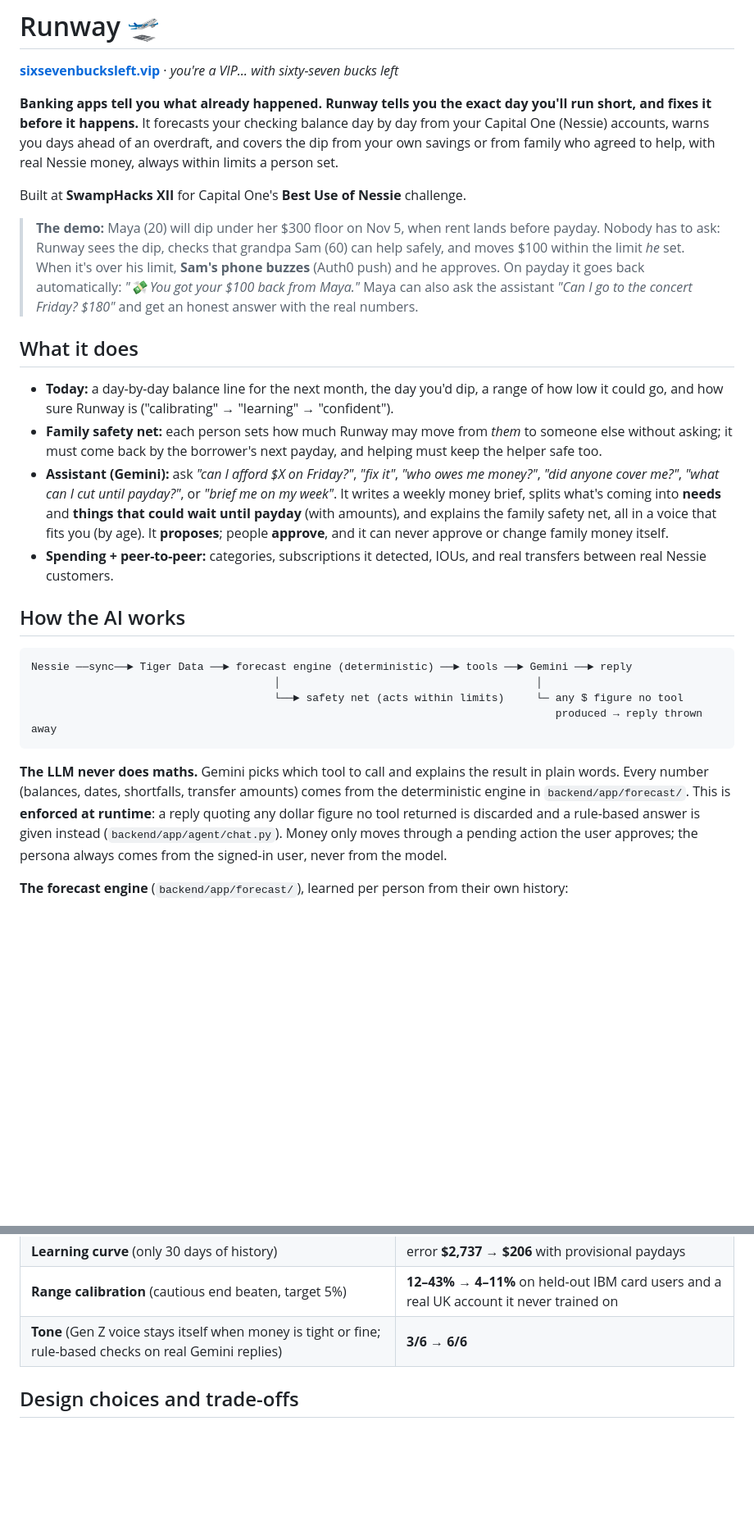
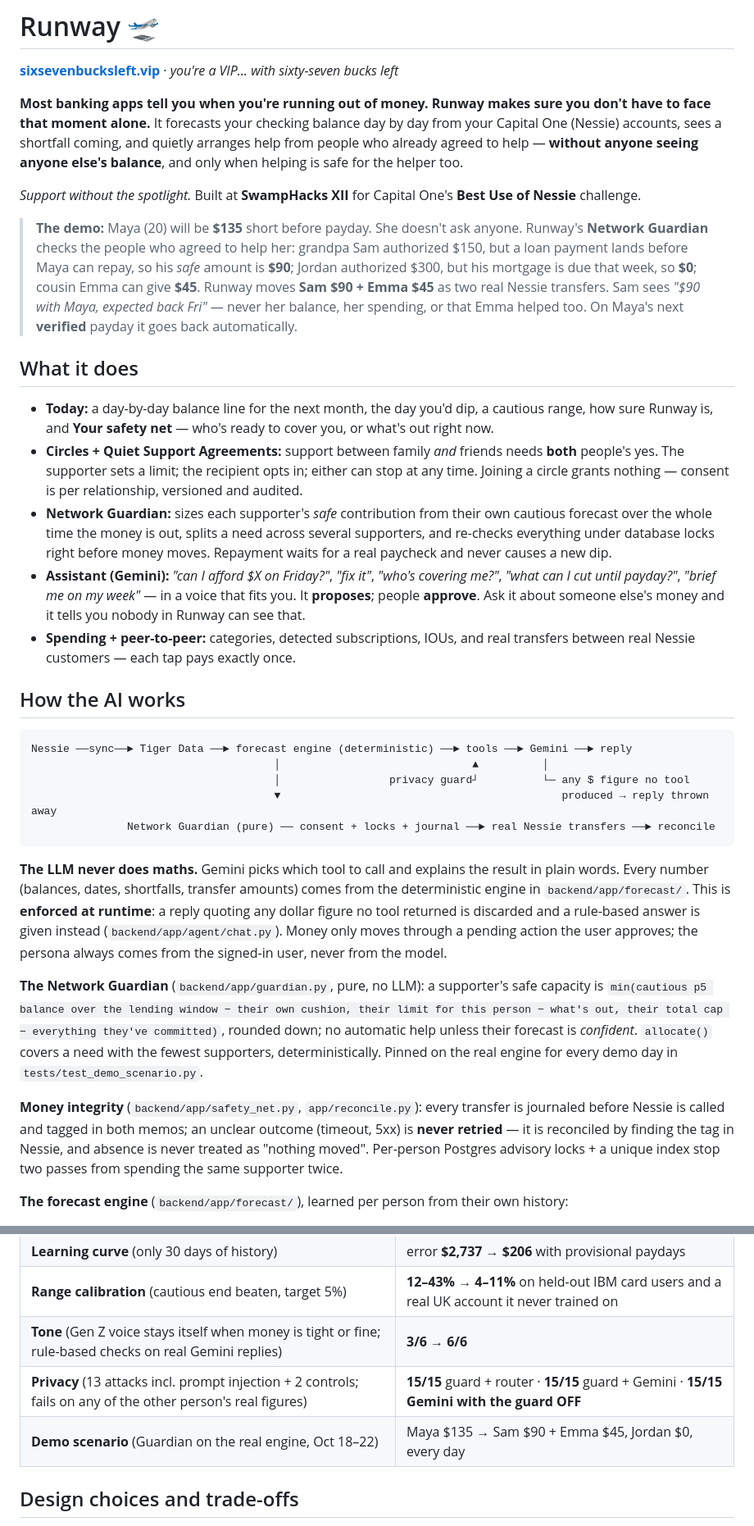
Before and after one commit to rshah2001/runway, a Markdown page: README.md, 2 parts joined by grey strips. Shown at 82% size. GitHub-like rendering; blank space fills up the shorter version.

Commit message:
Docs: README and SAFETY_NET for Circles, Quiet Support, Network Guardian, money integrity, privacy eval
Co-Authored-By: Claude Opus 5.5 <noreply@anthropic.com>

````diff
--- a/README.md
+++ b/README.md
@@ -2,40 +2,44 @@
 
 **[sixsevenbucksleft.vip](https://sixsevenbucksleft.vip)** · *you're a VIP… with sixty-seven bucks left*
 
-**Banking apps tell you what already happened. Runway tells you the exact day you'll run short, and
-fixes it before it happens.** It forecasts your checking balance day by day from your Capital One
-(Nessie) accounts, warns you days ahead of an overdraft, and covers the dip from your own savings or
-from family who agreed to help, with real Nessie money, always within limits a person set.
+**Most banking apps tell you when you're running out of money. Runway makes sure you don't have to face
+that moment alone.** It forecasts your checking balance day by day from your Capital One (Nessie)
+accounts, sees a shortfall coming, and quietly arranges help from people who already agreed to help —
+**without anyone seeing anyone else's balance**, and only when helping is safe for the helper too.
 
-Built at **SwampHacks XII** for Capital One's **Best Use of Nessie** challenge.
+*Support without the spotlight.* Built at **SwampHacks XII** for Capital One's **Best Use of Nessie** challenge.
 
-> **The demo:** Maya (20) will dip under her $300 floor on Nov 5, when rent lands before payday. Nobody
-> has to ask: Runway sees the dip, checks that grandpa Sam (60) can help safely, and moves $100 within
-> the limit *he* set. When it's over his limit, **Sam's phone buzzes** (Auth0 push) and he approves.
-> On payday it goes back automatically: *"💸 You got your $100 back from Maya."* Maya can also ask the
-> assistant *"Can I go to the concert Friday? $180"* and get an honest answer with the real numbers.
+> **The demo:** Maya (20) will be **$135** short before payday. She doesn't ask anyone. Runway's
+> **Network Guardian** checks the people who agreed to help her: grandpa Sam authorized $150, but a loan
+> payment lands before Maya can repay, so his *safe* amount is **$90**; Jordan authorized $300, but his
+> mortgage is due that week, so **$0**; cousin Emma can give **$45**. Runway moves **Sam $90 + Emma $45**
+> as two real Nessie transfers. Sam sees *"$90 with Maya, expected back Fri"* — never her balance, her
+> spending, or that Emma helped too. On Maya's next **verified** payday it goes back automatically.
 
 ## What it does
 
-- **Today:** a day-by-day balance line for the next month, the day you'd dip, a range of how low it
-  could go, and how sure Runway is ("calibrating" → "learning" → "confident").
-- **Family safety net:** each person sets how much Runway may move from *them* to someone else without
-  asking; it must come back by the borrower's next payday, and helping must keep the helper safe too.
-- **Assistant (Gemini):** ask *"can I afford $X on Friday?"*, *"fix it"*, *"who owes me money?"*,
-  *"did anyone cover me?"*, *"what can I cut until payday?"*, or *"brief me on my week"*. It writes a
-  weekly money brief, splits what's coming into **needs** and **things that could wait until payday**
-  (with amounts), and explains the family safety net, all in a voice that fits you (by age). It
-  **proposes**; people **approve**, and it can never approve or change family money itself.
-- **Spending + peer-to-peer:** categories, subscriptions it detected, IOUs, and real transfers between
-  real Nessie customers.
+- **Today:** a day-by-day balance line for the next month, the day you'd dip, a cautious range, how sure
+  Runway is, and **Your safety net** — who's ready to cover you, or what's out right now.
+- **Circles + Quiet Support Agreements:** support between family *and* friends needs **both** people's
+  yes. The supporter sets a limit; the recipient opts in; either can stop at any time. Joining a circle
+  grants nothing — consent is per relationship, versioned and audited.
+- **Network Guardian:** sizes each supporter's *safe* contribution from their own cautious forecast over
+  the whole time the money is out, splits a need across several supporters, and re-checks everything under
+  database locks right before money moves. Repayment waits for a real paycheck and never causes a new dip.
+- **Assistant (Gemini):** *"can I afford $X on Friday?"*, *"fix it"*, *"who's covering me?"*, *"what can I
+  cut until payday?"*, *"brief me on my week"* — in a voice that fits you. It **proposes**; people
+  **approve**. Ask it about someone else's money and it tells you nobody in Runway can see that.
+- **Spending + peer-to-peer:** categories, detected subscriptions, IOUs, and real transfers between real
+  Nessie customers — each tap pays exactly once.
 
 ## How the AI works
 
 ```
 Nessie ──sync──► Tiger Data ──► forecast engine (deterministic) ──► tools ──► Gemini ──► reply
-                                      │                                        │
-                                      └──► safety net (acts within limits)     └─ any $ figure no tool
-                                                                                  produced → reply thrown away
+                                      │                              ▲          │
+                                      │                 privacy guard┘          └─ any $ figure no tool
+                                      ▼                                            produced → reply thrown away
+               Network Guardian (pure) ── consent + locks + journal ──► real Nessie transfers ──► reconcile
 ```
 
 **The LLM never does maths.** Gemini picks which tool to call and explains the result in plain words.
@@ -44,6 +48,17 @@ Every number (balances, dates, shortfalls, transfer amounts) comes from the dete
 returned is discarded and a rule-based answer is given instead (`backend/app/agent/chat.py`). Money only
 moves through a pending action the user approves; the persona always comes from the signed-in user,
 never from the model.
+
+**The Network Guardian** (`backend/app/guardian.py`, pure, no LLM): a supporter's safe capacity is
+`min(cautious p5 balance over the lending window − their own cushion, their limit for this person − what's
+out, their total cap − everything they've committed)`, rounded down; no automatic help unless their forecast
+is *confident*. `allocate()` covers a need with the fewest supporters, deterministically. Pinned on the real
+engine for every demo day in `tests/test_demo_scenario.py`.
+
+**Money integrity** (`backend/app/safety_net.py`, `app/reconcile.py`): every transfer is journaled before
+Nessie is called and tagged in both memos; an unclear outcome (timeout, 5xx) is **never retried** — it is
+reconciled by finding the tag in Nessie, and absence is never treated as "nothing moved". Per-person
+Postgres advisory locks + a unique index stop two passes from spending the same supporter twice.
 
 **The forecast engine** (`backend/app/forecast/`), learned per person from their own history:
 - **Paydays and fixed transfers** found by a recurring-transaction detector (steady cadence + steady
@@ -70,6 +85,8 @@ Full method and tables: [`backend/evals/README.md`](backend/evals/README.md) ·
 | **Learning curve** (only 30 days of history) | error **$2,737 → $206** with provisional paydays |
 | **Range calibration** (cautious end beaten, target 5%) | **12–43% → 4–11%** on held-out IBM card users and a real UK account it never trained on |
 | **Tone** (Gen Z voice stays itself when money is tight or fine; rule-based checks on real Gemini replies) | **3/6 → 6/6** |
+| **Privacy** (13 attacks incl. prompt injection + 2 controls; fails on any of the other person's real figures) | **15/15** guard + router · **15/15** guard + Gemini · **15/15 Gemini with the guard OFF** |
+| **Demo scenario** (Guardian on the real engine, Oct 18–22) | Maya $135 → Sam $90 + Emma $45, Jordan $0, every day |
 
 ## Design choices and trade-offs
 
````
Also changed, not shown: other parts of README.md (+11 -4 lines), docs/SAFETY_NET.md (+78 -58 lines).
